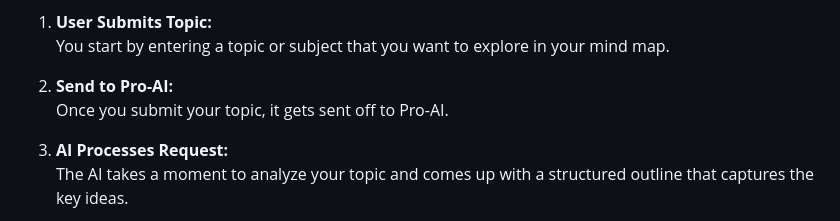
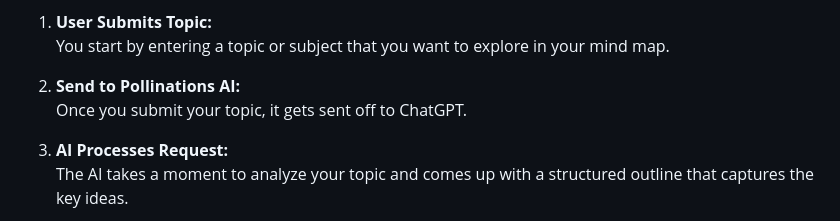
Before and after one commit to linus-sch/Mind-Map-Wizard, a Markdown page: README.md, the part around the change printed below. Rendered like a GitHub page.

```diff
--- a/README.md
+++ b/README.md
@@ -46,8 +43,8 @@ Creating a mind map involves a few simple steps. Here’s how it works:
 1. **User Submits Topic:**
    You start by entering a topic or subject that you want to explore in your mind map.
 
-2. **Send to Pro-AI:**
-   Once you submit your topic, it gets sent off to Pro-AI.
+2. **Send to Pollinations AI:**
+   Once you submit your topic, it gets sent off to ChatGPT.
 
 3. **AI Processes Request:**
    The AI takes a moment to analyze your topic and comes up with a structured outline that captures the key ideas.
```
Also changed, not shown: other parts of README.md (+0 -3 lines).
